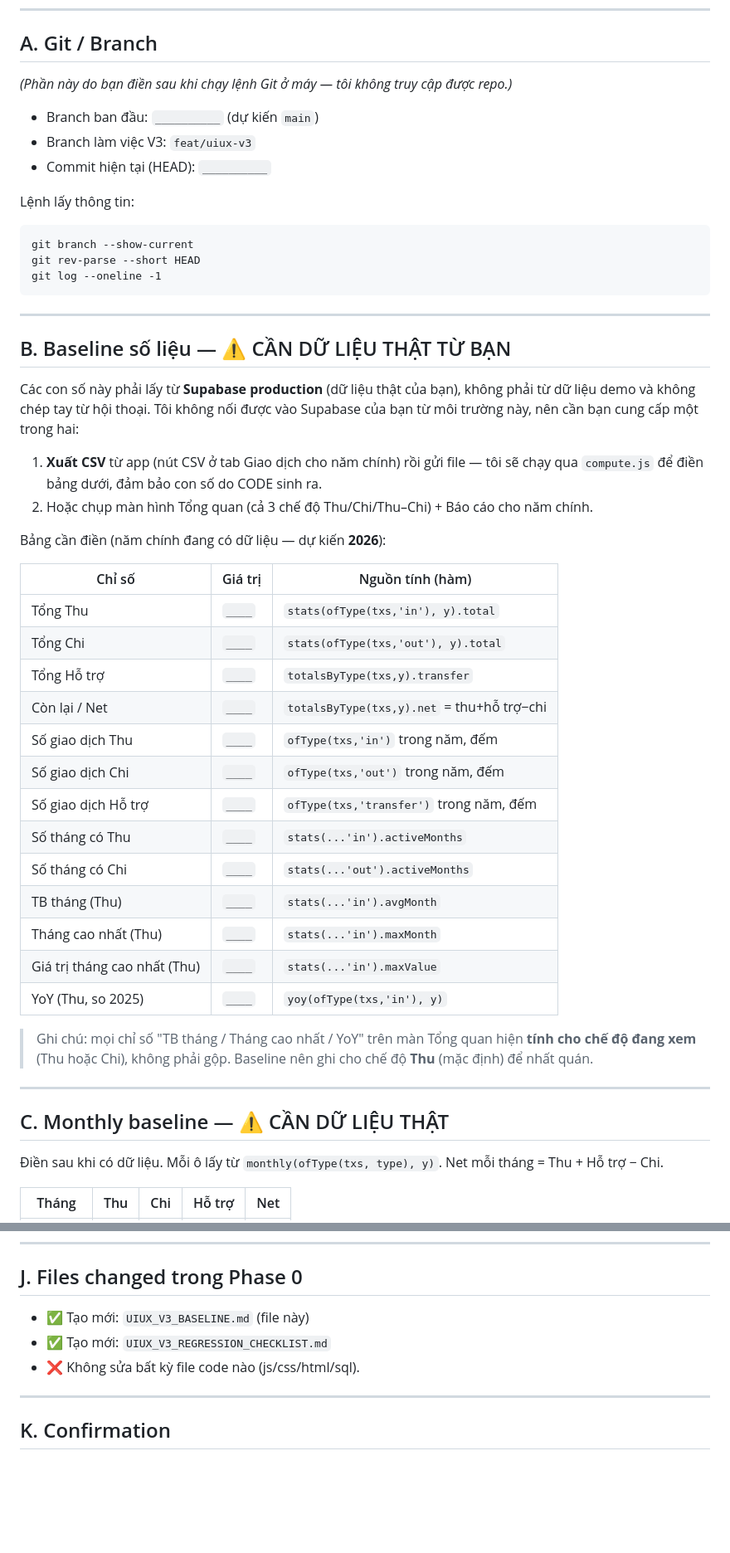
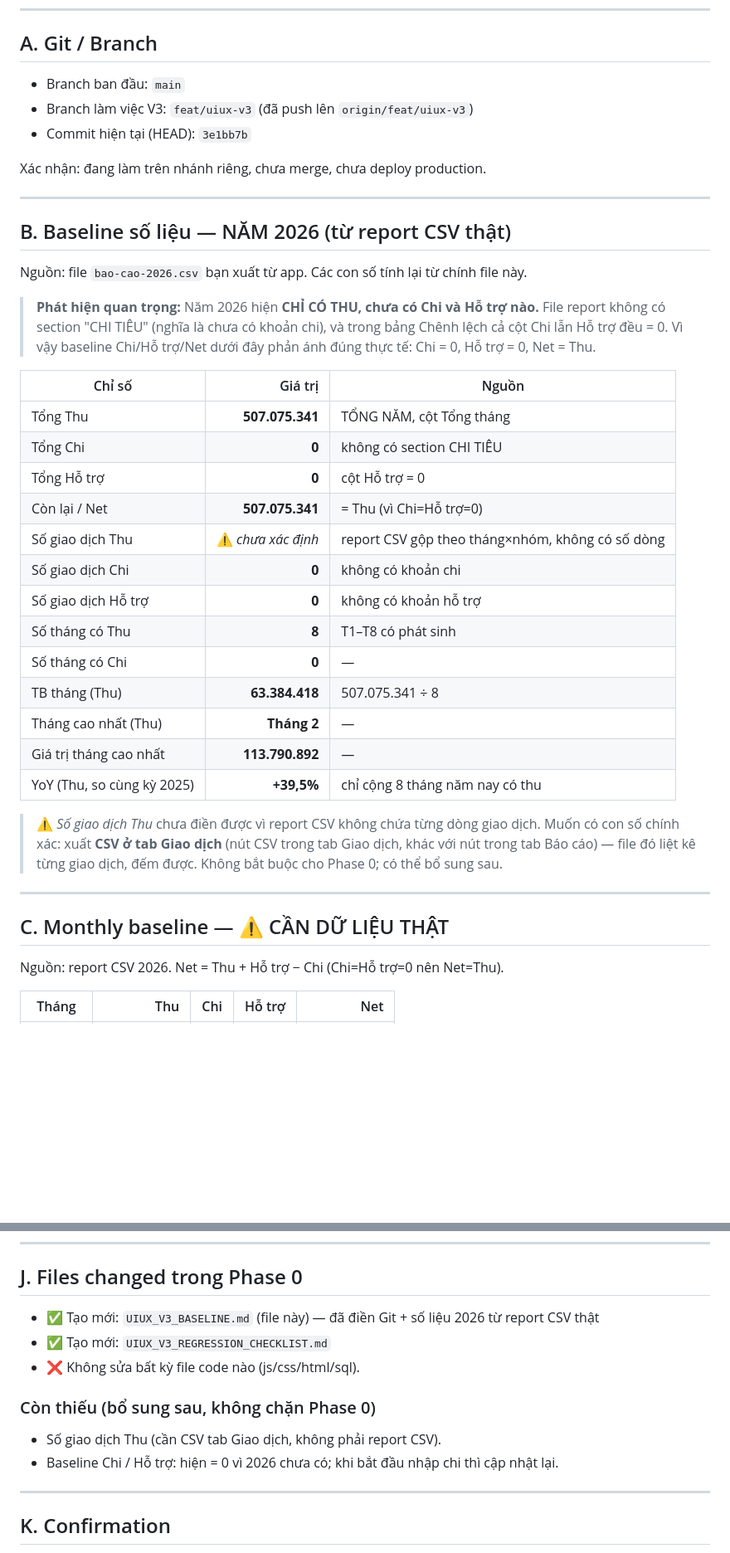
Before and after one commit to mrkt1809/quanlythunhap, a Markdown page: doc/UIUX_V3_BASELINE.md, 2 parts joined by grey strips. Shown at 83% size. GitHub-like rendering; blank space fills up the shorter version.

Commit message:
Phase 0: dien baseline so lieu 2026 tu report CSV

````diff
--- a/doc/UIUX_V3_BASELINE.md
+++ b/doc/UIUX_V3_BASELINE.md
@@ -8,59 +8,49 @@
 
 ## A. Git / Branch
 
-*(Phần này do bạn điền sau khi chạy lệnh Git ở máy — tôi không truy cập được repo.)*
+- Branch ban đầu: `main`
+- Branch làm việc V3: `feat/uiux-v3` (đã push lên `origin/feat/uiux-v3`)
+- Commit hiện tại (HEAD): `3e1bb7b`
 
-- Branch ban đầu: `__________` (dự kiến `main`)
-- Branch làm việc V3: `feat/uiux-v3`
-- Commit hiện tại (HEAD): `__________`
-
-Lệnh lấy thông tin:
-```
-git branch --show-current
-git rev-parse --short HEAD
-git log --oneline -1
-```
+Xác nhận: đang làm trên nhánh riêng, chưa merge, chưa deploy production.
 
 ---
 
-## B. Baseline số liệu — ⚠️ CẦN DỮ LIỆU THẬT TỪ BẠN
+## B. Baseline số liệu — NĂM 2026 (từ report CSV thật)
 
-Các con số này phải lấy từ **Supabase production** (dữ liệu thật của bạn), không phải
-từ dữ liệu demo và không chép tay từ hội thoại. Tôi không nối được vào Supabase của bạn
-từ môi trường này, nên cần bạn cung cấp một trong hai:
+Nguồn: file `bao-cao-2026.csv` bạn xuất từ app. Các con số tính lại từ chính file này.
 
-1. **Xuất CSV** từ app (nút CSV ở tab Giao dịch cho năm chính) rồi gửi file — tôi sẽ
-   chạy qua `compute.js` để điền bảng dưới, đảm bảo con số do CODE sinh ra.
-2. Hoặc chụp màn hình Tổng quan (cả 3 chế độ Thu/Chi/Thu–Chi) + Báo cáo cho năm chính.
+> **Phát hiện quan trọng:** Năm 2026 hiện **CHỈ CÓ THU, chưa có Chi và Hỗ trợ nào.**
+> File report không có section "CHI TIÊU" (nghĩa là chưa có khoản chi), và trong bảng
+> Chênh lệch cả cột Chi lẫn Hỗ trợ đều = 0. Vì vậy baseline Chi/Hỗ trợ/Net dưới đây
+> phản ánh đúng thực tế: Chi = 0, Hỗ trợ = 0, Net = Thu.
 
-Bảng cần điền (năm chính đang có dữ liệu — dự kiến **2026**):
+| Chỉ số | Giá trị | Nguồn |
+|---|--:|---|
+| Tổng Thu | **507.075.341** | TỔNG NĂM, cột Tổng tháng |
+| Tổng Chi | **0** | không có section CHI TIÊU |
+| Tổng Hỗ trợ | **0** | cột Hỗ trợ = 0 |
+| Còn lại / Net | **507.075.341** | = Thu (vì Chi=Hỗ trợ=0) |
+| Số giao dịch Thu | ⚠️ *chưa xác định* | report CSV gộp theo tháng×nhóm, không có số dòng |
+| Số giao dịch Chi | **0** | không có khoản chi |
+| Số giao dịch Hỗ trợ | **0** | không có khoản hỗ trợ |
+| Số tháng có Thu | **8** | T1–T8 có phát sinh |
+| Số tháng có Chi | **0** | — |
+| TB tháng (Thu) | **63.384.418** | 507.075.341 ÷ 8 |
+| Tháng cao nhất (Thu) | **Tháng 2** | — |
+| Giá trị tháng cao nhất | **113.790.892** | — |
+| YoY (Thu, so cùng kỳ 2025) | **+39,5%** | chỉ cộng 8 tháng năm nay có thu |
 
-| Chỉ số | Giá trị | Nguồn tính (hàm) |
-|---|---|---|
-| Tổng Thu | `____` | `stats(ofType(txs,'in'), y).total` |
-| Tổng Chi | `____` | `stats(ofType(txs,'out'), y).total` |
-| Tổng Hỗ trợ | `____` | `totalsByType(txs,y).transfer` |
-| Còn lại / Net | `____` | `totalsByType(txs,y).net` = thu+hỗ trợ−chi |
-| Số giao dịch Thu | `____` | `ofType(txs,'in')` trong năm, đếm |
-| Số giao dịch Chi | `____` | `ofType(txs,'out')` trong năm, đếm |
-| Số giao dịch Hỗ trợ | `____` | `ofType(txs,'transfer')` trong năm, đếm |
-| Số tháng có Thu | `____` | `stats(...'in').activeMonths` |
-| Số tháng có Chi | `____` | `stats(...'out').activeMonths` |
-| TB tháng (Thu) | `____` | `stats(...'in').avgMonth` |
-| Tháng cao nhất (Thu) | `____` | `stats(...'in').maxMonth` |
-| Giá trị tháng cao nhất (Thu) | `____` | `stats(...'in').maxValue` |
-| YoY (Thu, so 2025) | `____` | `yoy(ofType(txs,'in'), y)` |
-
-> Ghi chú: mọi chỉ số "TB tháng / Tháng cao nhất / YoY" trên màn Tổng quan hiện
-> **tính cho chế độ đang xem** (Thu hoặc Chi), không phải gộp. Baseline nên ghi cho
-> chế độ **Thu** (mặc định) để nhất quán.
+> ⚠️ *Số giao dịch Thu* chưa điền được vì report CSV không chứa từng dòng giao dịch.
+> Muốn có con số chính xác: xuất **CSV ở tab Giao dịch** (nút CSV trong tab Giao dịch,
+> khác với nút trong tab Báo cáo) — file đó liệt kê từng giao dịch, đếm được.
+> Không bắt buộc cho Phase 0; có thể bổ sung sau.
 
 ---
 
 ## C. Monthly baseline — ⚠️ CẦN DỮ LIỆU THẬT
 
-Điền sau khi có dữ liệu. Mỗi ô lấy từ `monthly(ofType(txs, type), y)`.
-Net mỗi tháng = Thu + Hỗ trợ − Chi.
+Nguồn: report CSV 2026. Net = Thu + Hỗ trợ − Chi (Chi=Hỗ trợ=0 nên Net=Thu).
 
 | Tháng | Thu | Chi | Hỗ trợ | Net |
 |---|--:|--:|--:|--:|
@@ -244,9 +237,13 @@ Xem file riêng: `UIUX_V3_REGRESSION_CHECKLIST.md`.
 
 ## J. Files changed trong Phase 0
 
-- ✅ Tạo mới: `UIUX_V3_BASELINE.md` (file này)
+- ✅ Tạo mới: `UIUX_V3_BASELINE.md` (file này) — đã điền Git + số liệu 2026 từ report CSV thật
 - ✅ Tạo mới: `UIUX_V3_REGRESSION_CHECKLIST.md`
 - ❌ Không sửa bất kỳ file code nào (js/css/html/sql).
+
+### Còn thiếu (bổ sung sau, không chặn Phase 0)
+- Số giao dịch Thu (cần CSV tab Giao dịch, không phải report CSV).
+- Baseline Chi / Hỗ trợ: hiện = 0 vì 2026 chưa có; khi bắt đầu nhập chi thì cập nhật lại.
 
 ---
 
````
Also changed, not shown: other parts of doc/UIUX_V3_BASELINE.md (+25 -22 lines).
